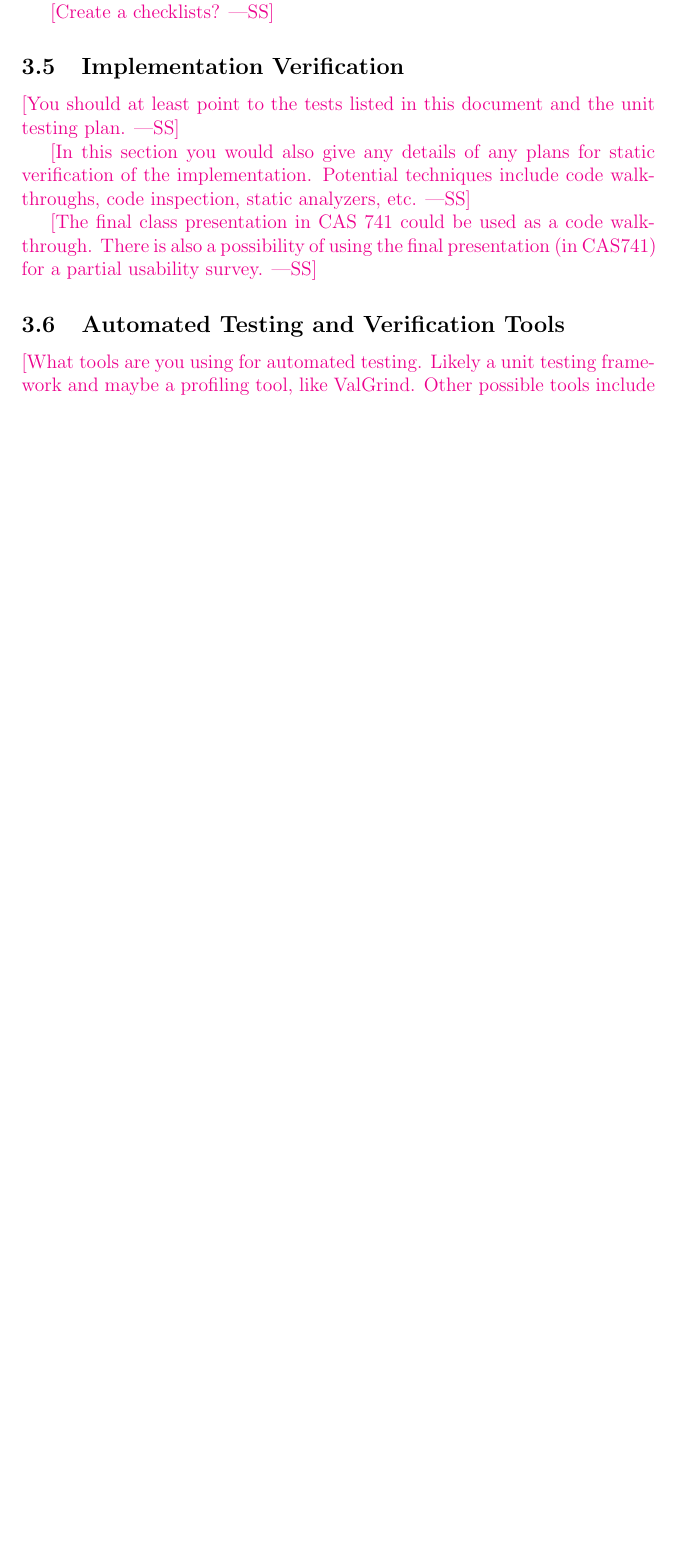
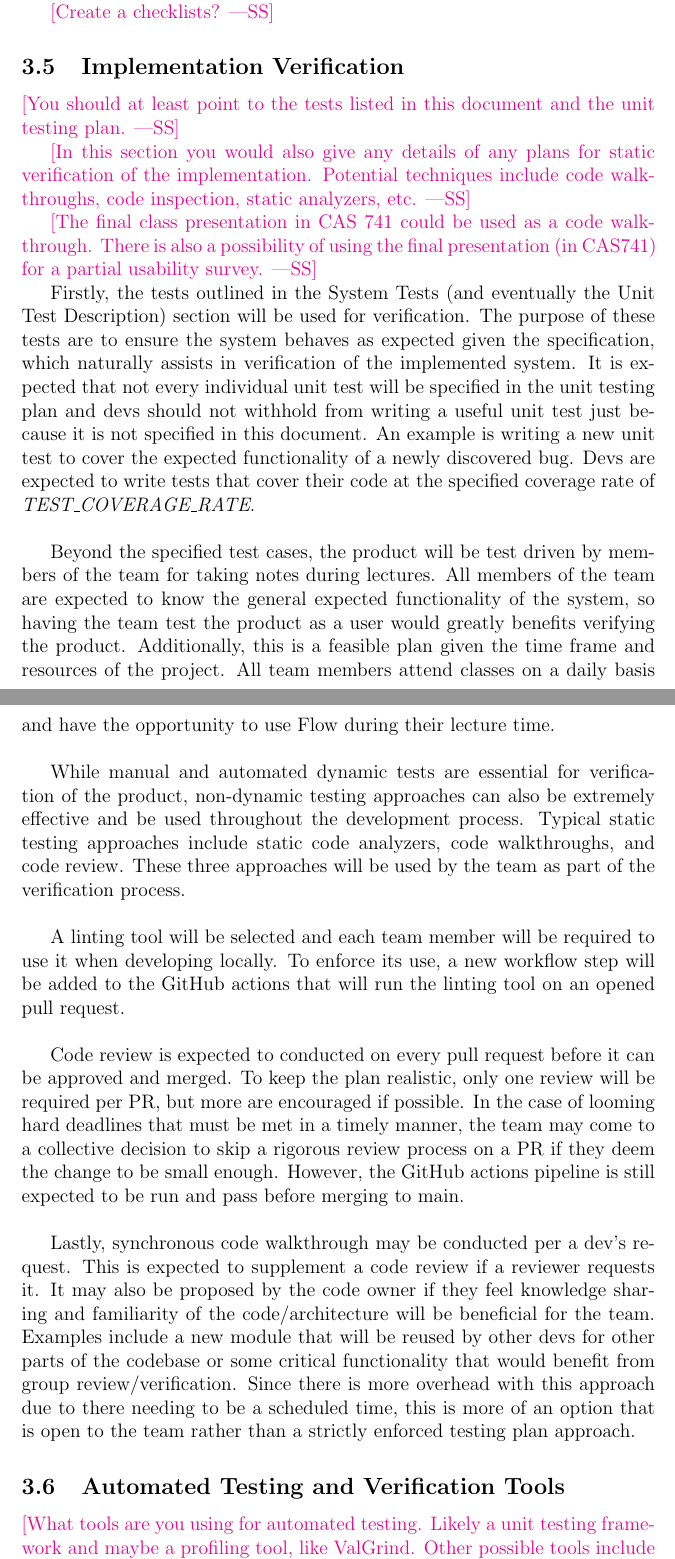
Before and after one commit to ritual-17/flow, a LaTeX document (docs/VnVPlan/VnVPlan.tex): part of page 8 of 17 before the commit and two parts of pages 8 and 9 of 18 after it, the two joined at a grey line, cut so that both start at the same text, the shorter picture padded with empty space. Compiled offline with pdfLaTeX.

Commit message:
Add implementation verification content

```diff
--- a/docs/VnVPlan/VnVPlan.tex
+++ b/docs/VnVPlan/VnVPlan.tex
@@ -187,6 +187,53 @@ verified.  Techniques for this include review and mutation testing.}
 \wss{The final class presentation in CAS 741 could be used as a code
 walkthrough.  There is also a possibility of using the final presentation (in
 CAS741) for a partial usability survey.}
+
+Firstly, the tests outlined in the System Tests (and eventually the Unit Test
+Description) section will be used for verification. The purpose of these tests
+are to ensure the system behaves as expected given the specification, which
+naturally assists in verification of the implemented system. It is expected
+that not every individual unit test will be specified in the unit testing plan
+and devs should not withhold from writing a useful unit test just because it is
+not specified in this document. An example is writing a new unit test to cover
+the expected functionality of a newly discovered bug. Devs are expected to
+write tests that cover their code at the specified coverage rate of
+\textit{TEST\_COVERAGE\_RATE}.\\
+
+Beyond the specified test cases, the product will be test driven by members
+of the team for taking notes during lectures. All members of the team are
+expected to know the general expected functionality of the system, so having
+the team test the product as a user would greatly benefits verifying the
+product. Additionally, this is a feasible plan given the time frame and
+resources of the project. All team members attend classes on a daily basis and
+have the opportunity to use Flow during their lecture time.\\
+
+While manual and automated dynamic tests are essential for verification of the
+product, non-dynamic testing approaches can also be extremely effective and be
+used throughout the development process. Typical static testing approaches
+include static code analyzers, code walkthroughs, and code review. These three
+approaches will be used by the team as part of the verification process.\\
+
+A linting tool will be selected and each team member will be required to use it
+when developing locally. To enforce its use, a new workflow step will be added
+to the GitHub actions that will run the linting tool on an opened pull request.\\
+
+Code review is expected to conducted on every pull request before it can be
+approved and merged. To keep the plan realistic, only one review will be
+required per PR, but more are encouraged if possible. In the case of looming
+hard deadlines that must be met in a timely manner, the team may come to a
+collective decision to skip a rigorous review process on a PR if they deem the
+change to be small enough. However, the GitHub actions pipeline is still
+expected to be run and pass before merging to main.\\
+
+Lastly, synchronous code walkthrough may be conducted per a dev's request. This
+is expected to supplement a code review if a reviewer requests it. It may also
+be proposed by the code owner if they feel knowledge sharing and familiarity of
+the code/architecture will be beneficial for the team. Examples include a new
+module that will be reused by other devs for other parts of the codebase or
+some critical functionality that would benefit from group review/verification.
+Since there is more overhead with this approach due to there needing to be a
+scheduled time, this is more of an option that is open to the team rather than
+a strictly enforced testing plan approach.
 
 \subsection{Automated Testing and Verification Tools}
 
```
Also changed, not shown: docs/VnVPlan/VnVPlan.tex (6 more changed lines).
